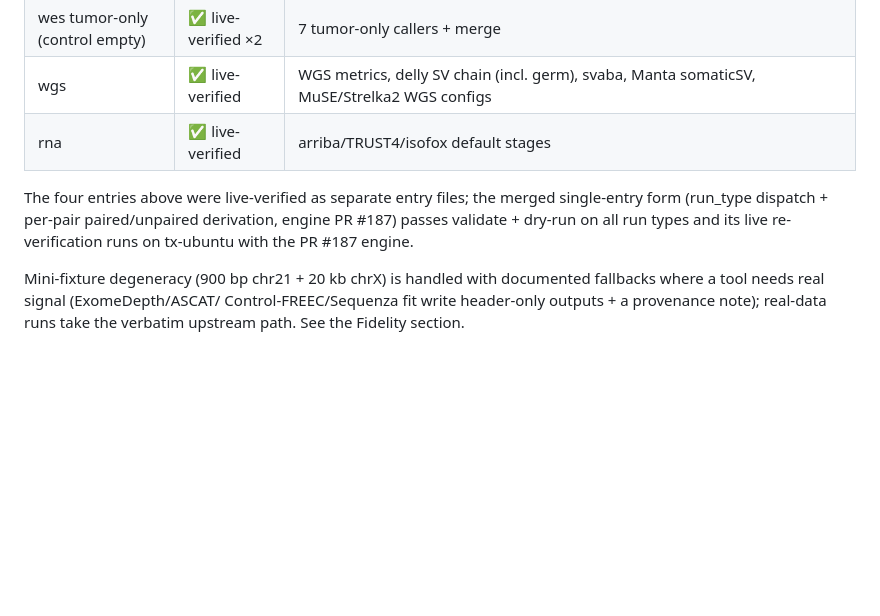
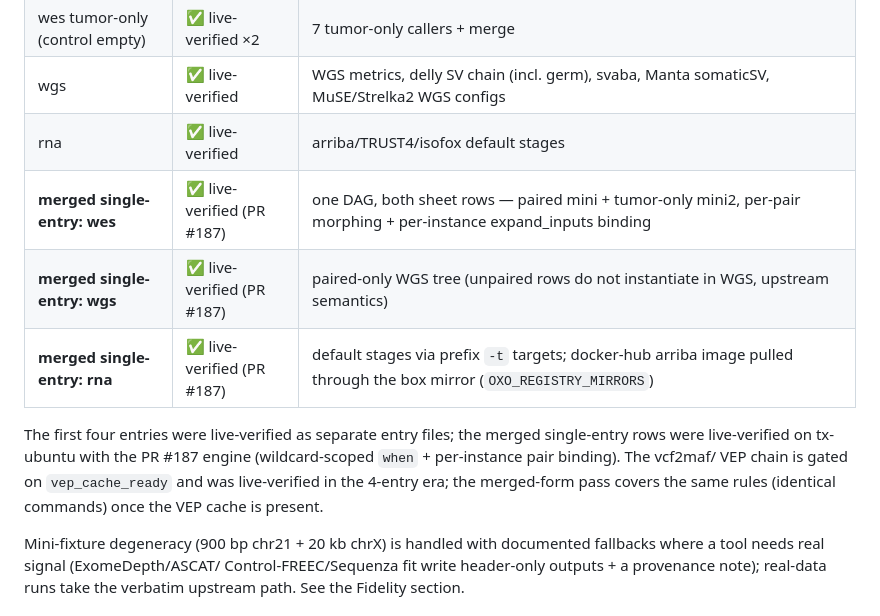
Before and after one commit to WangLabCSU/oxo-flow-clindet, a Markdown page: README.md, the part around the change. GitHub-like rendering; blank space fills up the shorter version.

Commit message:
docs: merged single-entry live-verification table (PR #187 engine) (#4)
wes/wgs/rna all PASS live on tx-ubuntu; vcf2maf/VEP chain note updated.

```diff
--- a/README.md
+++ b/README.md
@@ -212,11 +212,16 @@ bash test/run_rna.sh  # RNA: validate + lint + dry-run (default stages), exits 0
 | wes tumor-only (control empty) | ✅ live-verified ×2 | 7 tumor-only callers + merge |
 | wgs | ✅ live-verified | WGS metrics, delly SV chain (incl. germ), svaba, Manta somaticSV, MuSE/Strelka2 WGS configs |
 | rna | ✅ live-verified | arriba/TRUST4/isofox default stages |
+| **merged single-entry: wes** | ✅ live-verified (PR #187) | one DAG, both sheet rows — paired mini + tumor-only mini2, per-pair morphing + per-instance expand_inputs binding |
+| **merged single-entry: wgs** | ✅ live-verified (PR #187) | paired-only WGS tree (unpaired rows do not instantiate in WGS, upstream semantics) |
+| **merged single-entry: rna** | ✅ live-verified (PR #187) | default stages via prefix `-t` targets; docker-hub arriba image pulled through the box mirror (`OXO_REGISTRY_MIRRORS`) |
 
-The four entries above were live-verified as separate entry files; the
-merged single-entry form (run_type dispatch + per-pair paired/unpaired
-derivation, engine PR #187) passes validate + dry-run on all run types and
-its live re-verification runs on tx-ubuntu with the PR #187 engine.
+The first four entries were live-verified as separate entry files; the
+merged single-entry rows were live-verified on tx-ubuntu with the PR #187
+engine (wildcard-scoped `when` + per-instance pair binding). The vcf2maf/
+VEP chain is gated on `vep_cache_ready` and was live-verified in the
+4-entry era; the merged-form pass covers the same rules (identical
+commands) once the VEP cache is present.
 
 Mini-fixture degeneracy (900 bp chr21 + 20 kb chrX) is handled with
 documented fallbacks where a tool needs real signal (ExomeDepth/ASCAT/
```
